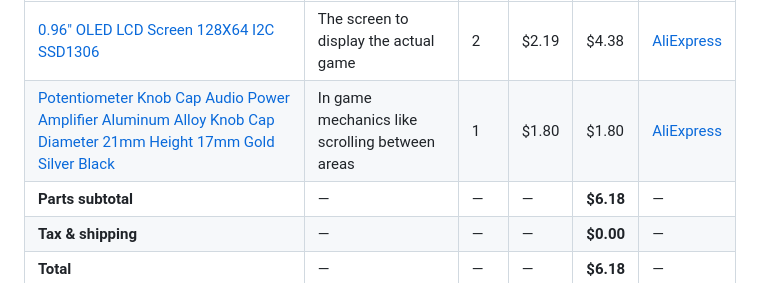
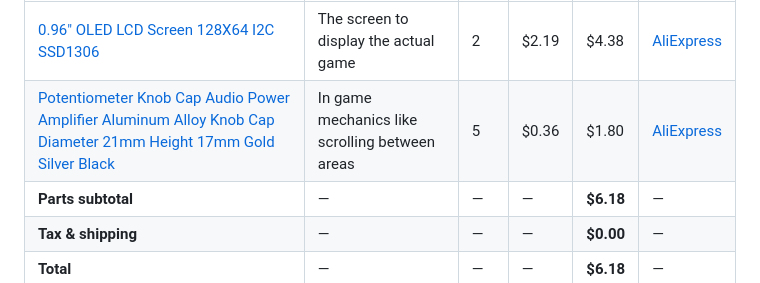
Before and after one commit to Stanlee1234/Moonboard, a Markdown page: BOM.md, the part around one of its changes. GitHub-like rendering.

```diff
--- a/BOM.md
+++ b/BOM.md
@@ -13,7 +13,7 @@
 | Part | What it's for | Qty | Unit | Total | Vendor |
 | --- | --- | --- | --- | --- | --- |
 | [0.96" OLED LCD Screen 128X64 I2C SSD1306](https://www.aliexpress.us/item/3256805954920554.html?spm=a2g0o.productlist.main.1.d2445ce9rbSr5x&algo_pvid=5330fcde-62f2-4f67-a265-de8db8907a52&algo_exp_id=5330fcde-62f2-4f67-a265-de8db8907a52-0&pdp_ext_f=%7B%22order%22%3A%2226466%22%2C%22eval%22%3A%221%22%2C%22fromPage%22%3A%22search%22%7D&pdp_npi=6%40dis%21USD%212.77%211.09%21%21%2118.49%217.29%21%402101ea8f17913415995067437e0c4e%2112000035944225407%21sea%21US%210%21ABX%211%210%21n_tag%3A-29910%3Bd%3A749321a3%3Bm03_new_user%3A-29895%3BpisId%3A5000000210792318&curPageLogUid=oYRpGtrm327t&utparam-url=scene%3Asearch%7Cquery_from%3A%7Cx_object_id%3A1005006141235306%7C_p_origin_prod%3A) | The screen to display the actual game | 2 | $2.19 | $4.38 | [AliExpress](https://www.aliexpress.us/item/3256805954920554.html?spm=a2g0o.productlist.main.1.d2445ce9rbSr5x&algo_pvid=5330fcde-62f2-4f67-a265-de8db8907a52&algo_exp_id=5330fcde-62f2-4f67-a265-de8db8907a52-0&pdp_ext_f=%7B%22order%22%3A%2226466%22%2C%22eval%22%3A%221%22%2C%22fromPage%22%3A%22search%22%7D&pdp_npi=6%40dis%21USD%212.77%211.09%21%21%2118.49%217.29%21%402101ea8f17913415995067437e0c4e%2112000035944225407%21sea%21US%210%21ABX%211%210%21n_tag%3A-29910%3Bd%3A749321a3%3Bm03_new_user%3A-29895%3BpisId%3A5000000210792318&curPageLogUid=oYRpGtrm327t&utparam-url=scene%3Asearch%7Cquery_from%3A%7Cx_object_id%3A1005006141235306%7C_p_origin_prod%3A) |
-| [Potentiometer Knob Cap Audio Power Amplifier Aluminum Alloy Knob Cap Diameter 21mm Height 17mm Gold Silver Black](https://www.aliexpress.us/item/3256807338567337.html?spm=a2g0o.imagesearchproductlist.main.1.7e76McAoMcAo5c&algo_pvid=5dce786e-04db-4d52-90a0-b8c5495ce043&algo_exp_id=5dce786e-04db-4d52-90a0-b8c5495ce043&pdp_ext_f=%7B%22order%22%3A%22688%22%2C%22fromPage%22%3A%22search%22%7D&pdp_npi=6%40dis%21USD%212.47%212.39%21%21%212.47%212.39%21%402101ea8f17913412377951904e0fe8%2112000045485457407%21sea%21US%210%21ABX%211%210%21n_tag%3A-29910%3Bd%3A749321a3%3Bm03_new_user%3A-29895&curPageLogUid=8xKzPAnTFuk4&utparam-url=scene%3Aimage_search%7Cquery_from%3Apc_web_image_search%7Cx_object_id%3A1005007524882089%7C_p_origin_prod%3A&gatewayAdapt=4itemAdapt) | In game mechanics like scrolling between areas | 1 | $1.80 | $1.80 | [AliExpress](https://www.aliexpress.us/item/3256807338567337.html?spm=a2g0o.imagesearchproductlist.main.1.7e76McAoMcAo5c&algo_pvid=5dce786e-04db-4d52-90a0-b8c5495ce043&algo_exp_id=5dce786e-04db-4d52-90a0-b8c5495ce043&pdp_ext_f=%7B%22order%22%3A%22688%22%2C%22fromPage%22%3A%22search%22%7D&pdp_npi=6%40dis%21USD%212.47%212.39%21%21%212.47%212.39%21%402101ea8f17913412377951904e0fe8%2112000045485457407%21sea%21US%210%21ABX%211%210%21n_tag%3A-29910%3Bd%3A749321a3%3Bm03_new_user%3A-29895&curPageLogUid=8xKzPAnTFuk4&utparam-url=scene%3Aimage_search%7Cquery_from%3Apc_web_image_search%7Cx_object_id%3A1005007524882089%7C_p_origin_prod%3A&gatewayAdapt=4itemAdapt) |
+| [Potentiometer Knob Cap Audio Power Amplifier Aluminum Alloy Knob Cap Diameter 21mm Height 17mm Gold Silver Black](https://www.aliexpress.us/item/3256807338567337.html?spm=a2g0o.imagesearchproductlist.main.1.7e76McAoMcAo5c&algo_pvid=5dce786e-04db-4d52-90a0-b8c5495ce043&algo_exp_id=5dce786e-04db-4d52-90a0-b8c5495ce043&pdp_ext_f=%7B%22order%22%3A%22688%22%2C%22fromPage%22%3A%22search%22%7D&pdp_npi=6%40dis%21USD%212.47%212.39%21%21%212.47%212.39%21%402101ea8f17913412377951904e0fe8%2112000045485457407%21sea%21US%210%21ABX%211%210%21n_tag%3A-29910%3Bd%3A749321a3%3Bm03_new_user%3A-29895&curPageLogUid=8xKzPAnTFuk4&utparam-url=scene%3Aimage_search%7Cquery_from%3Apc_web_image_search%7Cx_object_id%3A1005007524882089%7C_p_origin_prod%3A&gatewayAdapt=4itemAdapt) | In game mechanics like scrolling between areas | 5 | $0.36 | $1.80 | [AliExpress](https://www.aliexpress.us/item/3256807338567337.html?spm=a2g0o.imagesearchproductlist.main.1.7e76McAoMcAo5c&algo_pvid=5dce786e-04db-4d52-90a0-b8c5495ce043&algo_exp_id=5dce786e-04db-4d52-90a0-b8c5495ce043&pdp_ext_f=%7B%22order%22%3A%22688%22%2C%22fromPage%22%3A%22search%22%7D&pdp_npi=6%40dis%21USD%212.47%212.39%21%21%212.47%212.39%21%402101ea8f17913412377951904e0fe8%2112000045485457407%21sea%21US%210%21ABX%211%210%21n_tag%3A-29910%3Bd%3A749321a3%3Bm03_new_user%3A-29895&curPageLogUid=8xKzPAnTFuk4&utparam-url=scene%3Aimage_search%7Cquery_from%3Apc_web_image_search%7Cx_object_id%3A1005007524882089%7C_p_origin_prod%3A&gatewayAdapt=4itemAdapt) |
 | **Parts subtotal** | — | — | — | **$6.18** | — |
 | **Tax & shipping** | — | — | — | **$0.00** | — |
 | **Total** | — | — | — | **$6.18** | — |
```
Also changed, not shown: other parts of BOM.md (+1 -1 lines).
